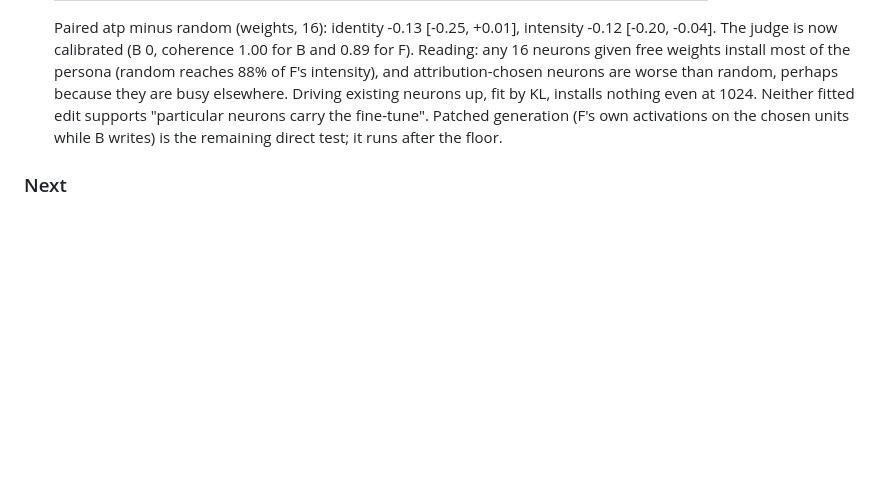
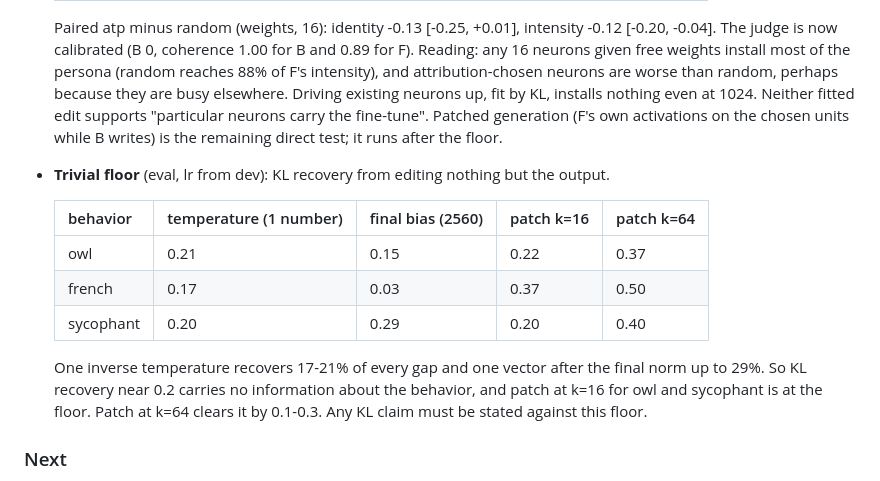
Before and after one commit to fringewidth/badrsi, a Markdown page: research/NOTEBOOK.md, the part around the change. Drawn GitHub-style; blank space fills up the shorter version.

Commit message:
the trivial floor: one fitted temperature recovers 17-21% of every KL gap, so recovery near 0.2 says nothing
Co-Authored-By: Claude Opus 5.5 <noreply@anthropic.com>

```diff
--- a/research/NOTEBOOK.md
+++ b/research/NOTEBOOK.md
@@ -308,6 +308,18 @@ Dated results, newest last. Plan and claims are in PLAN.md.
   fitted edit supports "particular neurons carry the fine-tune". Patched generation (F's own activations on the
   chosen units while B writes) is the remaining direct test; it runs after the floor.
 
+- **Trivial floor** (eval, lr from dev): KL recovery from editing nothing but the output.
+
+  | behavior | temperature (1 number) | final bias (2560) | patch k=16 | patch k=64 |
+  |---|---|---|---|---|
+  | owl | 0.21 | 0.15 | 0.22 | 0.37 |
+  | french | 0.17 | 0.03 | 0.37 | 0.50 |
+  | sycophant | 0.20 | 0.29 | 0.20 | 0.40 |
+
+  One inverse temperature recovers 17-21% of every gap and one vector after the final norm up to 29%. So KL recovery
+  near 0.2 carries no information about the behavior, and patch at k=16 for owl and sycophant is at the floor. Patch
+  at k=64 clears it by 0.1-0.3. Any KL claim must be stated against this floor.
+
 ### Next
 1. Read pilot patch curves: recovery vs k, neuron vs rotated, atp vs random.
 1. Owl weights curves: first an lr sanity check at k=64 (1e-3, 3e-4, 3e-3), then
```
